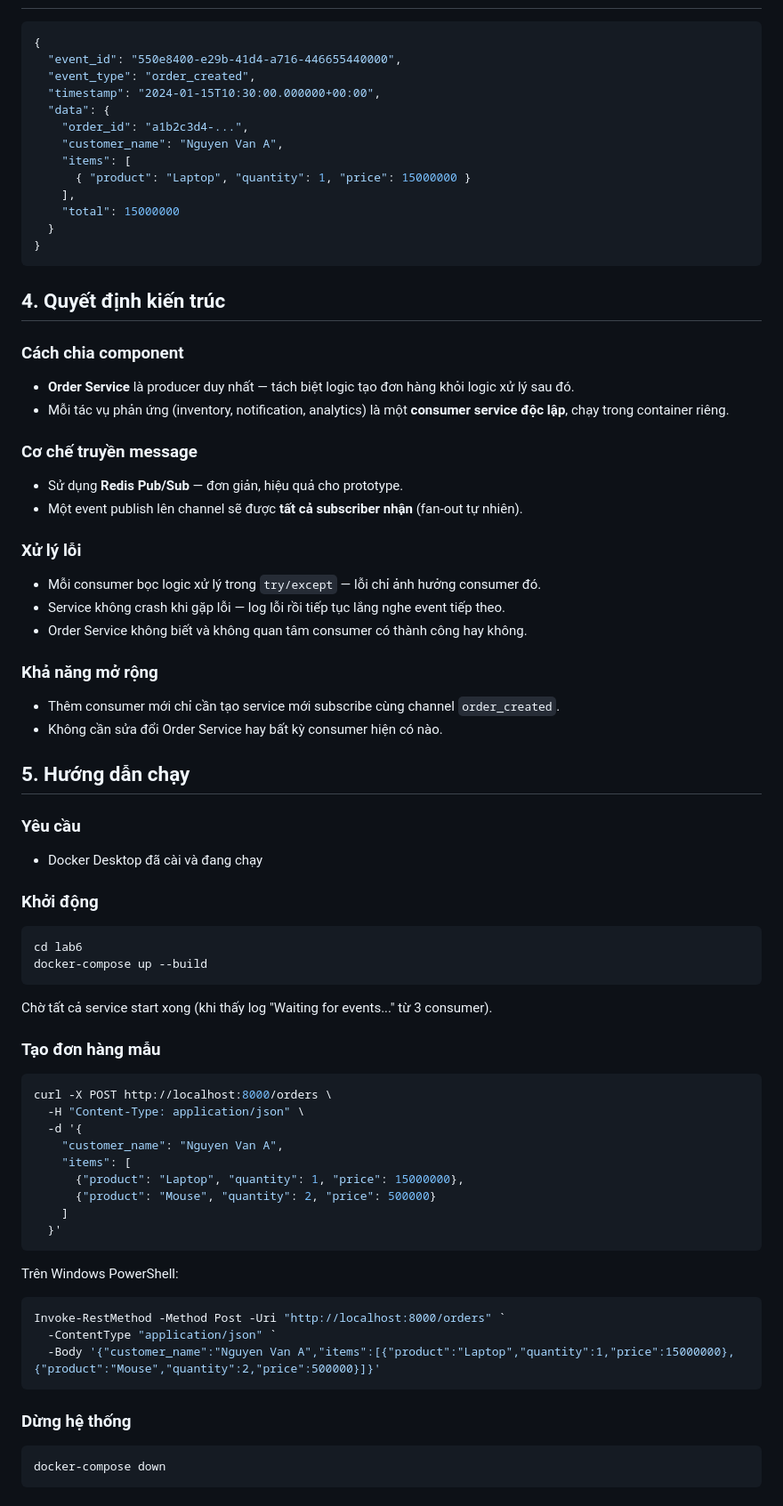
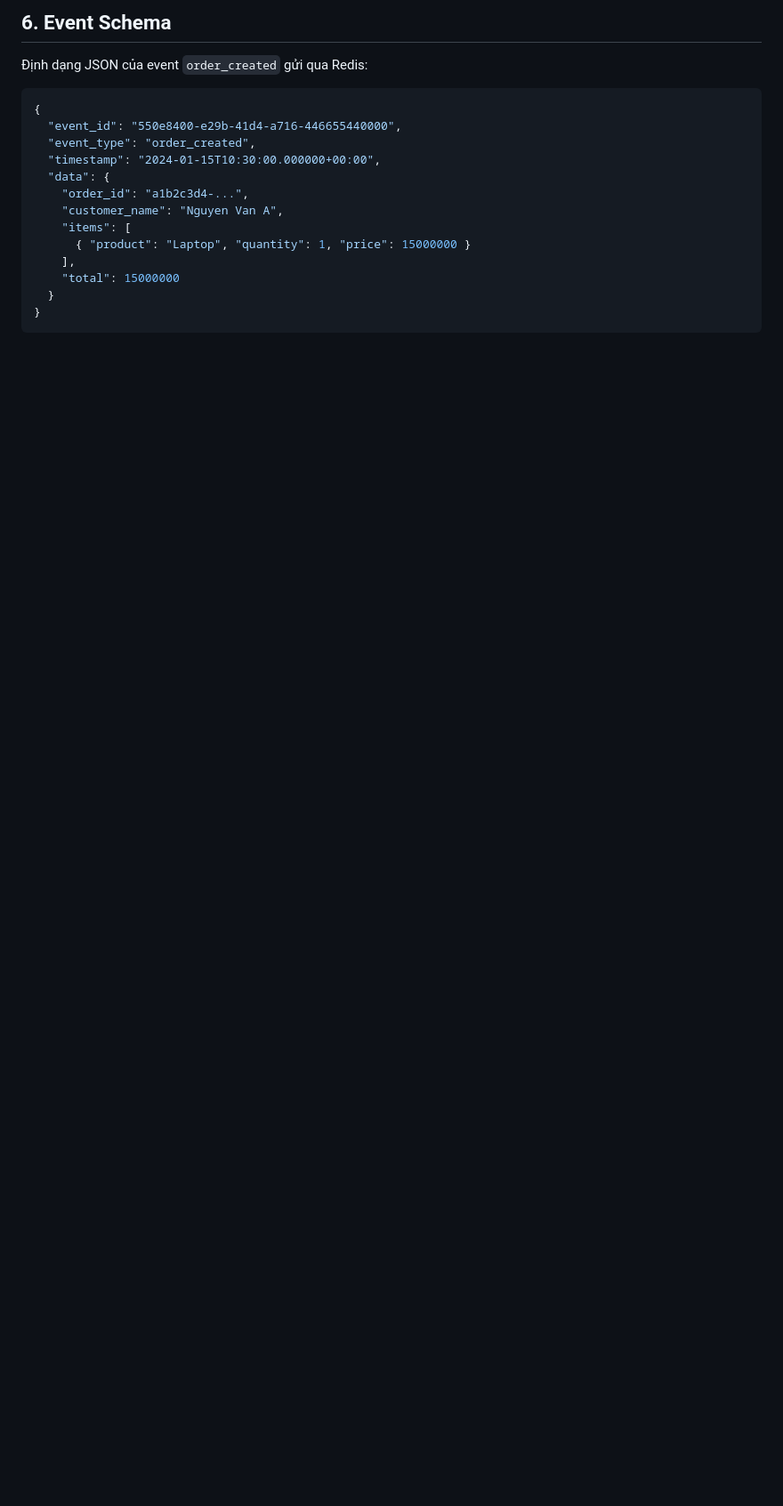
Before and after one commit to ZanoKuro/lab6, a Markdown page: README.md, the part around one of its changes. Shown at 89% size. Rendered like a GitHub page; blank space fills up the shorter version.

Commit message:
docs: update README for GitHub

````diff
--- a/README.md
+++ b/README.md
@@ -44,3 +112,6 @@ Prototype hệ thống bán hàng áp dụng **Event-Driven Architecture (EDA)**
+## 6. Event Schema
+
+Định dạng JSON của event `order_created` gửi qua Redis:
 
 ```json
 {
@@ -57,65 +128,3 @@ Prototype hệ thống bán hàng áp dụng **Event-Driven Architecture (EDA)**
   }
 }
 ```
-
-## 4. Quyết định kiến trúc
-
-### Cách chia component
-- **Order Service** là producer duy nhất — tách biệt logic tạo đơn hàng khỏi logic xử lý sau đó.
-- Mỗi tác vụ phản ứng (inventory, notification, analytics) là một **consumer service độc lập**, chạy trong container riêng.
-
-### Cơ chế truyền message
-- Sử dụng **Redis Pub/Sub** — đơn giản, hiệu quả cho prototype.
-- Một event publish lên channel sẽ được **tất cả subscriber nhận** (fan-out tự nhiên).
-
-### Xử lý lỗi
-- Mỗi consumer bọc logic xử lý trong `try/except` — lỗi chỉ ảnh hưởng consumer đó.
-- Service không crash khi gặp lỗi — log lỗi rồi tiếp tục lắng nghe event tiếp theo.
-- Order Service không biết và không quan tâm consumer có thành công hay không.
-
-### Khả năng mở rộng
-- Thêm consumer mới chỉ cần tạo service mới subscribe cùng channel `order_created`.
-- Không cần sửa đổi Order Service hay bất kỳ consumer hiện có nào.
-
-## 5. Hướng dẫn chạy
-
-### Yêu cầu
-- Docker Desktop đã cài và đang chạy
-
-### Khởi động
-
-```bash
-cd lab6
-docker-compose up --build
-```
-
-Chờ tất cả service start xong (khi thấy log "Waiting for events..." từ 3 consumer).
-
-### Tạo đơn hàng mẫu
-
-```bash
-curl -X POST http://localhost:8000/orders \
-  -H "Content-Type: application/json" \
-  -d '{
-    "customer_name": "Nguyen Van A",
-    "items": [
-      {"product": "Laptop", "quantity": 1, "price": 15000000},
-      {"product": "Mouse", "quantity": 2, "price": 500000}
-    ]
-  }'
-```
-
-Trên Windows PowerShell:
-
-```powershell
-Invoke-RestMethod -Method Post -Uri "http://localhost:8000/orders" `
-  -ContentType "application/json" `
-  -Body '{"customer_name":"Nguyen Van A","items":[{"product":"Laptop","quantity":1,"price":15000000},{"product":"Mouse","quantity":2,"price":500000}]}'
-```
-
-### Dừng hệ thống
-
-```bash
-docker-compose down
-```
-
````
Also changed, not shown: other parts of README.md (+101 -83 lines).
